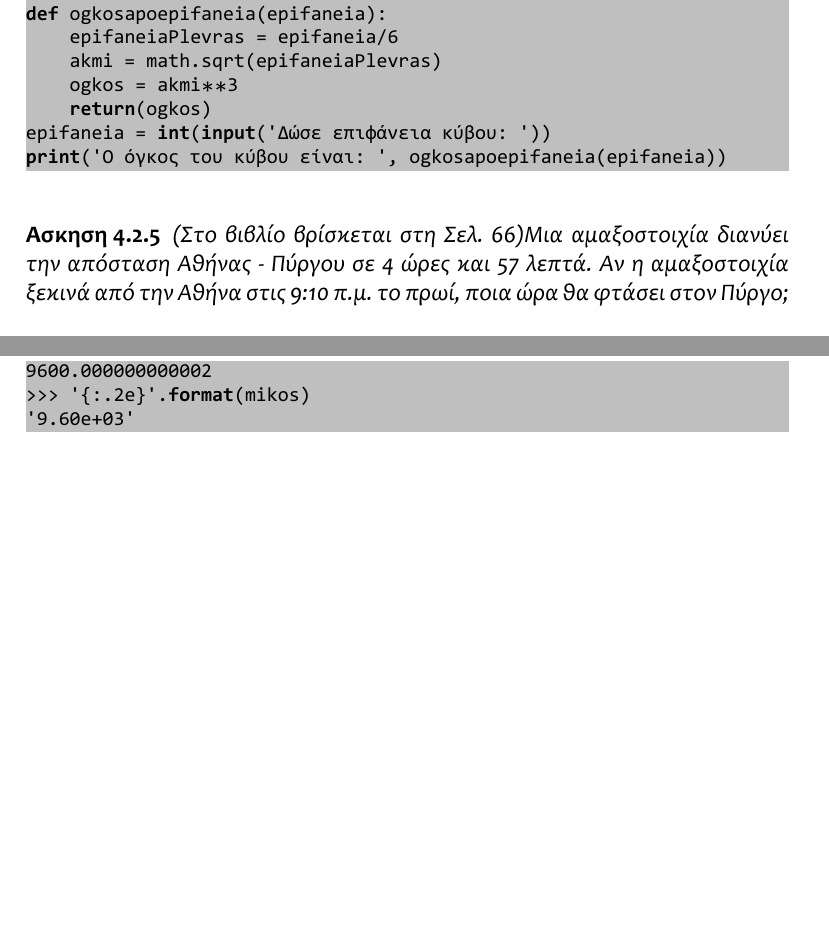
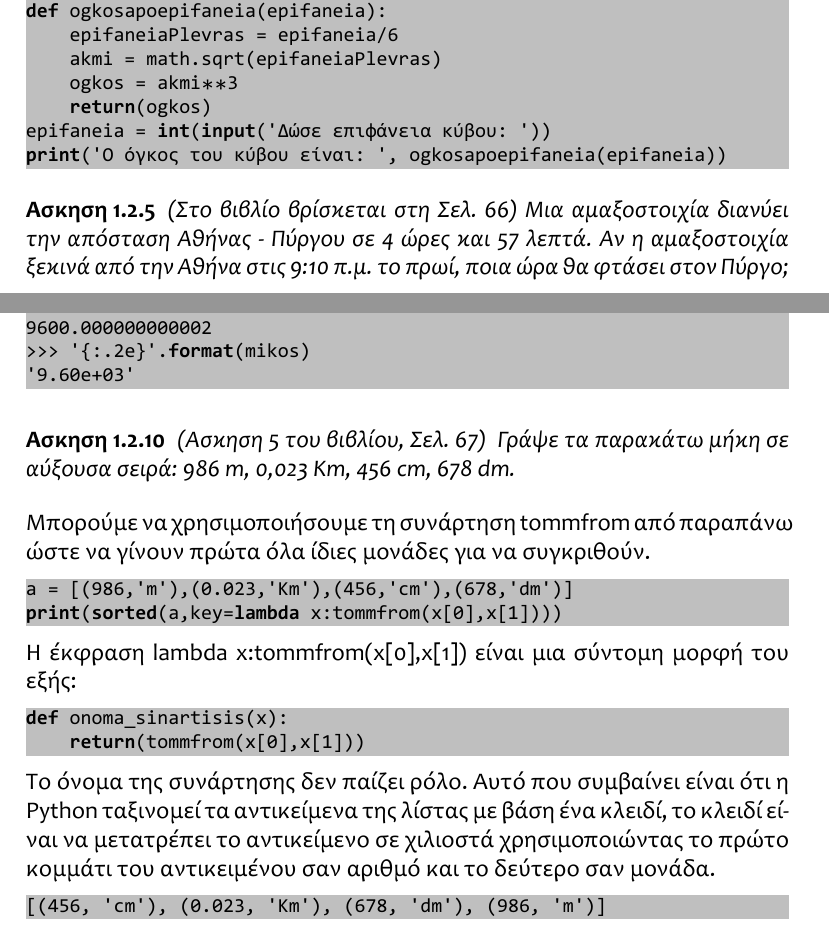
Before and after one commit to dimnikolos/algebPy, a LaTeX book (tex/skeleton.tex, which reads tex/Kef4.tex): two parts of pages 71 and 77 of 77 before the commit and two parts of pages 15 and 21 of 21 after it, joined at a grey line, cut so that both start at the same text, the shorter picture padded with empty space. The pictures show the PDF file tex/skeleton.pdf that the author committed with the source.

Commit message:
sort with units

```diff
--- a/tex/Kef4.tex
+++ b/tex/Kef4.tex
@@ -899,3 +899,22 @@ changeUnit(95.5,'mm','cm')
 >>> '{:.2e}'.format(mikos)
 '9.60e+03'
 \end{lstlisting}
+\begin{exercise}
+\sel[5]{67}
+Γράψε τα παρακάτω μήκη σε αύξουσα σειρά: 986 m, 0,023 Κm, 456 cm, 678 dm.
+\end{exercise}
+Μπορούμε να χρησιμοποιήσουμε τη συνάρτηση tommfrom από παραπάνω ώστε να γίνουν πρώτα όλα ίδιες μονάδες για να συγκριθούν.
+\begin{lstlisting}
+a = [(986,'m'),(0.023,'Km'),(456,'cm'),(678,'dm')]
+print(sorted(a,key=lambda x:tommfrom(x[0],x[1])))
+\end{lstlisting}
+Η έκφραση lambda x:tommfrom(x[0],x[1]) είναι μια σύντομη μορφή του εξής:
+\begin{lstlisting}
+def onoma_sinartisis(x):
+    return(tommfrom(x[0],x[1]))
+\end{lstlisting}
+Το όνομα της συνάρτησης δεν παίζει ρόλο.
+Αυτό που συμβαίνει είναι ότι η Python ταξινομεί τα αντικείμενα της λίστας με βάση ένα κλειδί, το κλειδί είναι να μετατρέπει το αντικείμενο σε χιλιοστά χρησιμοποιώντας το πρώτο κομμάτι του αντικειμένου σαν αριθμό και το δεύτερο σαν μονάδα.
+\begin{lstlisting}
+[(456, 'cm'), (0.023, 'Km'), (678, 'dm'), (986, 'm')]
+\end{lstlisting}
--- a/tex/skeleton.tex
+++ b/tex/skeleton.tex
@@ -19,4 +20,8 @@ escapeinside={(*@}{@*)}}
 \setsansfont{Calibri}
 \setmonofont{Consolas}
 
-\newcommand{\sel}[1] {(Στο βιβλίο βρίσκεται στη Σελ. #1)}
+%\newcommand{\sel}[1] {(Στο βιβλίο βρίσκεται στη Σελ. #1)}
+\NewDocumentCommand\sel{om}{%
+  \IfNoValueTF{#1}
+    {(Στο βιβλίο βρίσκεται στη Σελ. #2)}%
+    {(Άσκηση #1 του βιβλίου, Σελ. #2)}
```
Also changed, not shown: tex/skeleton.pdf, tex/skeleton.tex (10 more changed lines), 2 other files.
